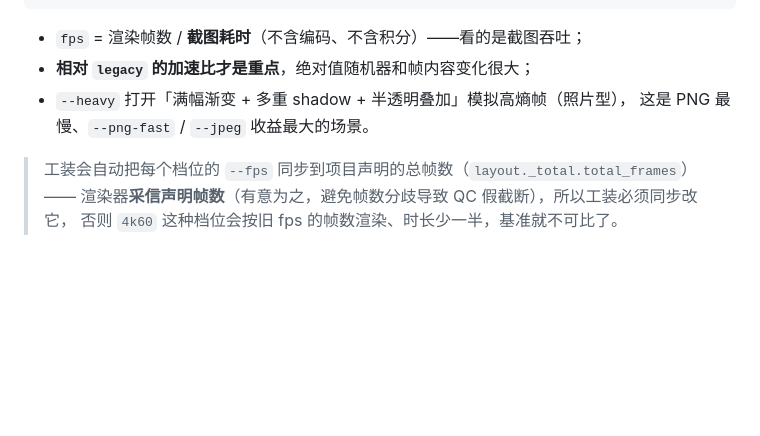
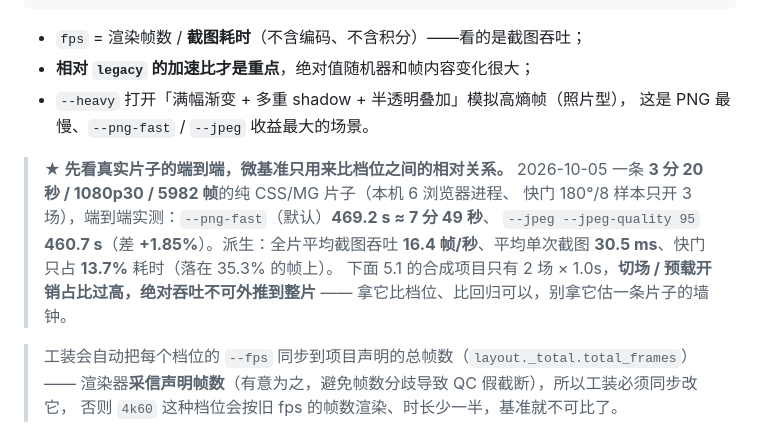
Before and after one commit to OneMoh/html-explainer, a Markdown page: references/render-profiles.md, the part around the change. Drawn GitHub-style; blank space fills up the shorter version.

Commit message:
docs(render-profiles): §5 补真实片子端到端实测，并标明微基准绝对值不可外推
README 已把速度口径改为整片实测（16.4 帧/秒 / 端到端 469.2s），但本文件 §5 仍
以 2 场 × 1.0s 的合成微基准开场，两处口径不一致。补一段引子指向整片实测，
并明确 5.1 的绝对吞吐因切场/预载占比过高而不可外推到整片。

```diff
--- a/references/render-profiles.md
+++ b/references/render-profiles.md
@@ -264,6 +264,14 @@ python <skill>/scripts/bench_render.py \
 - `--heavy` 打开「满幅渐变 + 多重 shadow + 半透明叠加」模拟高熵帧（照片型），
   这是 PNG 最慢、`--png-fast` / `--jpeg` 收益最大的场景。
 
+> **★ 先看真实片子的端到端，微基准只用来比档位之间的相对关系。**
+> 2026-10-05 一条 **3 分 20 秒 / 1080p30 / 5982 帧**的纯 CSS/MG 片子（本机 6 浏览器进程、
+> 快门 180°/8 样本只开 3 场），端到端实测：`--png-fast`（默认）**469.2 s ≈ 7 分 49 秒**、
+> `--jpeg --jpeg-quality 95` **460.7 s**（差 **+1.85%**）。派生：全片平均截图吞吐
+> **16.4 帧/秒**、平均单次截图 **30.5 ms**、快门只占 **13.7%** 耗时（落在 35.3% 的帧上）。
+> 下面 5.1 的合成项目只有 2 场 × 1.0s，**切场 / 预载开销占比过高，绝对吞吐不可外推到整片** ——
+> 拿它比档位、比回归可以，别拿它估一条片子的墙钟。
+
 > 工装会自动把每个档位的 `--fps` 同步到项目声明的总帧数（`layout._total.total_frames`）——
 > 渲染器**采信声明帧数**（有意为之，避免帧数分歧导致 QC 假截断），所以工装必须同步改它，
 > 否则 `4k60` 这种档位会按旧 fps 的帧数渲染、时长少一半，基准就不可比了。
```
